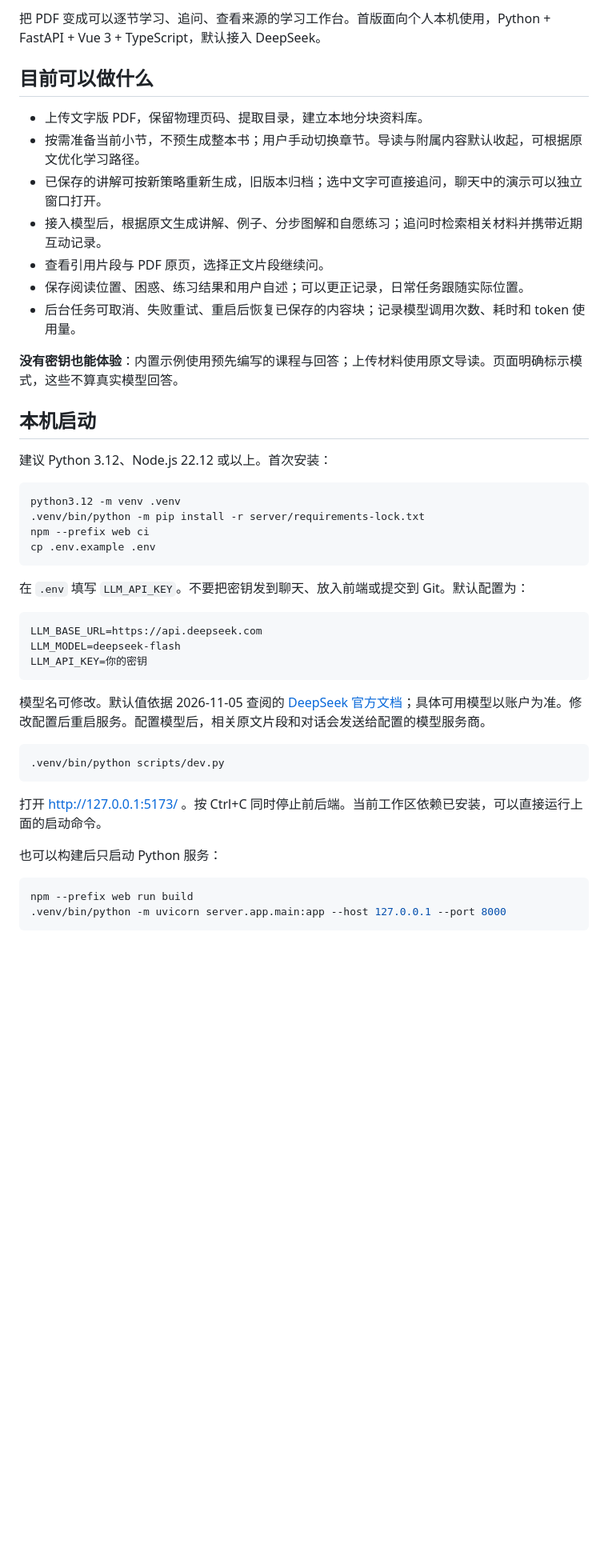
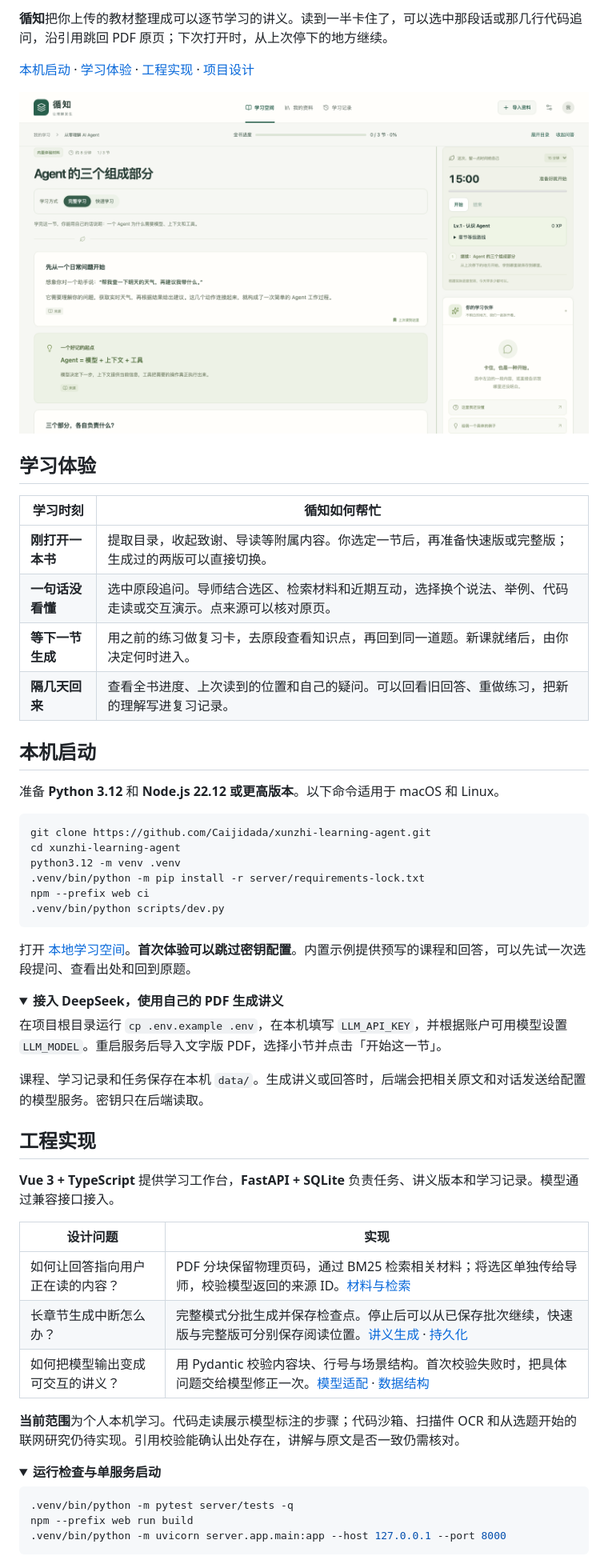
Before and after one commit to Caijidada/xunzhi-learning-agent, a Markdown page: README.md, the part around one of its changes. Shown at 80% size. Rendered like a GitHub page; pictures changed too: docs/images/workspace.png (added); folded sections open; blank space fills up the shorter version.

Commit message:
docs: redesign GitHub homepage with a guided tour and workspace preview

````diff
--- a/README.md
+++ b/README.md
@@ -2,48 +2,60 @@
 
-把 PDF 变成可以逐节学习、追问、查看来源的学习工作台。首版面向个人本机使用，Python + FastAPI + Vue 3 + TypeScript，默认接入 DeepSeek。
+**循知**把你上传的教材整理成可以逐节学习的讲义。读到一半卡住了，可以选中那段话或那几行代码追问，沿引用跳回 PDF 原页；下次打开时，从上次停下的地方继续。
 
-## 目前可以做什么
+[本机启动](#本机启动) · [学习体验](#学习体验) · [工程实现](#工程实现) · [项目设计](docs/个人学习Agent项目文档.md)
 
-- 上传文字版 PDF，保留物理页码、提取目录，建立本地分块资料库。
-- 按需准备当前小节，不预生成整本书；用户手动切换章节。导读与附属内容默认收起，可根据原文优化学习路径。
-- 已保存的讲解可按新策略重新生成，旧版本归档；选中文字可直接追问，聊天中的演示可以独立窗口打开。
-- 接入模型后，根据原文生成讲解、例子、分步图解和自愿练习；追问时检索相关材料并携带近期互动记录。
-- 查看引用片段与 PDF 原页，选择正文片段继续问。
-- 保存阅读位置、困惑、练习结果和用户自述；可以更正记录，日常任务跟随实际位置。
-- 后台任务可取消、失败重试、重启后恢复已保存的内容块；记录模型调用次数、耗时和 token 使用量。
+![循知学习工作台，中央为讲义，右侧为专注倒计时和学习伙伴](docs/images/workspace.png)
 
-**没有密钥也能体验**：内置示例使用预先编写的课程与回答；上传材料使用原文导读。页面明确标示模式，这些不算真实模型回答。
+## 学习体验
+
+| 学习时刻 | 循知如何帮忙 |
+| --- | --- |
+| **刚打开一本书** | 提取目录，收起致谢、导读等附属内容。你选定一节后，再准备快速版或完整版；生成过的两版可以直接切换。 |
+| **一句话没看懂** | 选中原段追问。导师结合选区、检索材料和近期互动，选择换个说法、举例、代码走读或交互演示。点来源可以核对原页。 |
+| **等下一节生成** | 用之前的练习做复习卡，去原段查看知识点，再回到同一道题。新课就绪后，由你决定何时进入。 |
+| **隔几天回来** | 查看全书进度、上次读到的位置和自己的疑问。可以回看旧回答、重做练习，把新的理解写进复习记录。 |
 
 ## 本机启动
 
-建议 Python 3.12、Node.js 22.12 或以上。首次安装：
+准备 **Python 3.12** 和 **Node.js 22.12 或更高版本**。以下命令适用于 macOS 和 Linux。
 
 ```sh
+git clone https://github.com/Caijidada/xunzhi-learning-agent.git
+cd xunzhi-learning-agent
 python3.12 -m venv .venv
 .venv/bin/python -m pip install -r server/requirements-lock.txt
 npm --prefix web ci
-cp .env.example .env
-```
-
-在 `.env` 填写 `LLM_API_KEY`。不要把密钥发到聊天、放入前端或提交到 Git。默认配置为：
-
-```dotenv
-LLM_BASE_URL=https://api.deepseek.com
-LLM_MODEL=deepseek-flash
-LLM_API_KEY=你的密钥
-```
-
-模型名可修改。默认值依据 2026-11-05 查阅的 [DeepSeek 官方文档](https://api-docs.deepseek.com/)；具体可用模型以账户为准。修改配置后重启服务。配置模型后，相关原文片段和对话会发送给配置的模型服务商。
-
-```sh
 .venv/bin/python scripts/dev.py
 ```
 
-打开 http://127.0.0.1:5173/ 。按 Ctrl+C 同时停止前后端。当前工作区依赖已安装，可以直接运行上面的启动命令。
+打开 [本地学习空间](http://127.0.0.1:5173/)。**首次体验可以跳过密钥配置**。内置示例提供预写的课程和回答，可以先试一次选段提问、查看出处和回到原题。
 
-也可以构建后只启动 Python 服务：
+<details>
+<summary><strong>接入 DeepSeek，使用自己的 PDF 生成讲义</strong></summary>
+
+在项目根目录运行 `cp .env.example .env`，在本机填写 `LLM_API_KEY`，并根据账户可用模型设置 `LLM_MODEL`。重启服务后导入文字版 PDF，选择小节并点击「开始这一节」。
+
+课程、学习记录和任务保存在本机 `data/`。生成讲义或回答时，后端会把相关原文和对话发送给配置的模型服务。密钥只在后端读取。
+
+</details>
+
+## 工程实现
+
+**Vue 3 + TypeScript** 提供学习工作台，**FastAPI + SQLite** 负责任务、讲义版本和学习记录。模型通过兼容接口接入。
+
+| 设计问题 | 实现 |
+| --- | --- |
+| 如何让回答指向用户正在读的内容？ | PDF 分块保留物理页码，通过 BM25 检索相关材料；将选区单独传给导师，校验模型返回的来源 ID。[材料与检索](server/app/materials.py) |
+| 长章节生成中断怎么办？ | 完整模式分批生成并保存检查点。停止后可以从已保存批次继续，快速版与完整版可分别保存阅读位置。[讲义生成](server/app/lessons.py) · [持久化](server/app/store.py) |
+| 如何把模型输出变成可交互的讲义？ | 用 Pydantic 校验内容块、行号与场景结构。首次校验失败时，把具体问题交给模型修正一次。[模型适配](server/app/provider.py) · [数据结构](server/app/domain.py) |
+
+**当前范围**为个人本机学习。代码走读展示模型标注的步骤；代码沙箱、扫描件 OCR 和从选题开始的联网研究仍待实现。引用校验能确认出处存在，讲解与原文是否一致仍需核对。
+
+<details>
+<summary><strong>运行检查与单服务启动</strong></summary>
 
 ```sh
+.venv/bin/python -m pytest server/tests -q
 npm --prefix web run build
 .venv/bin/python -m uvicorn server.app.main:app --host 127.0.0.1 --port 8000
 ```
````
Also changed, not shown: other parts of README.md (+4 -19 lines), 1 other file.
